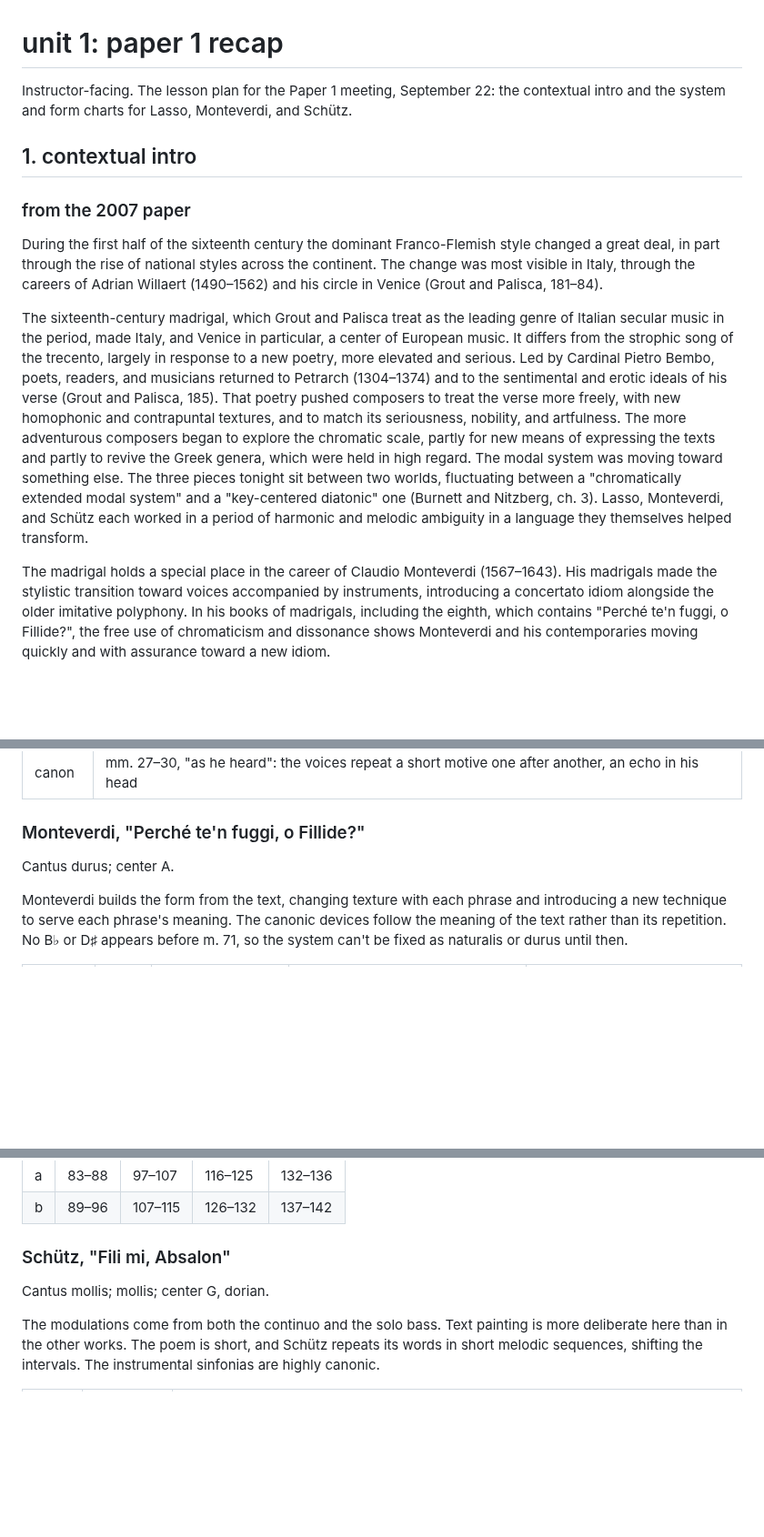
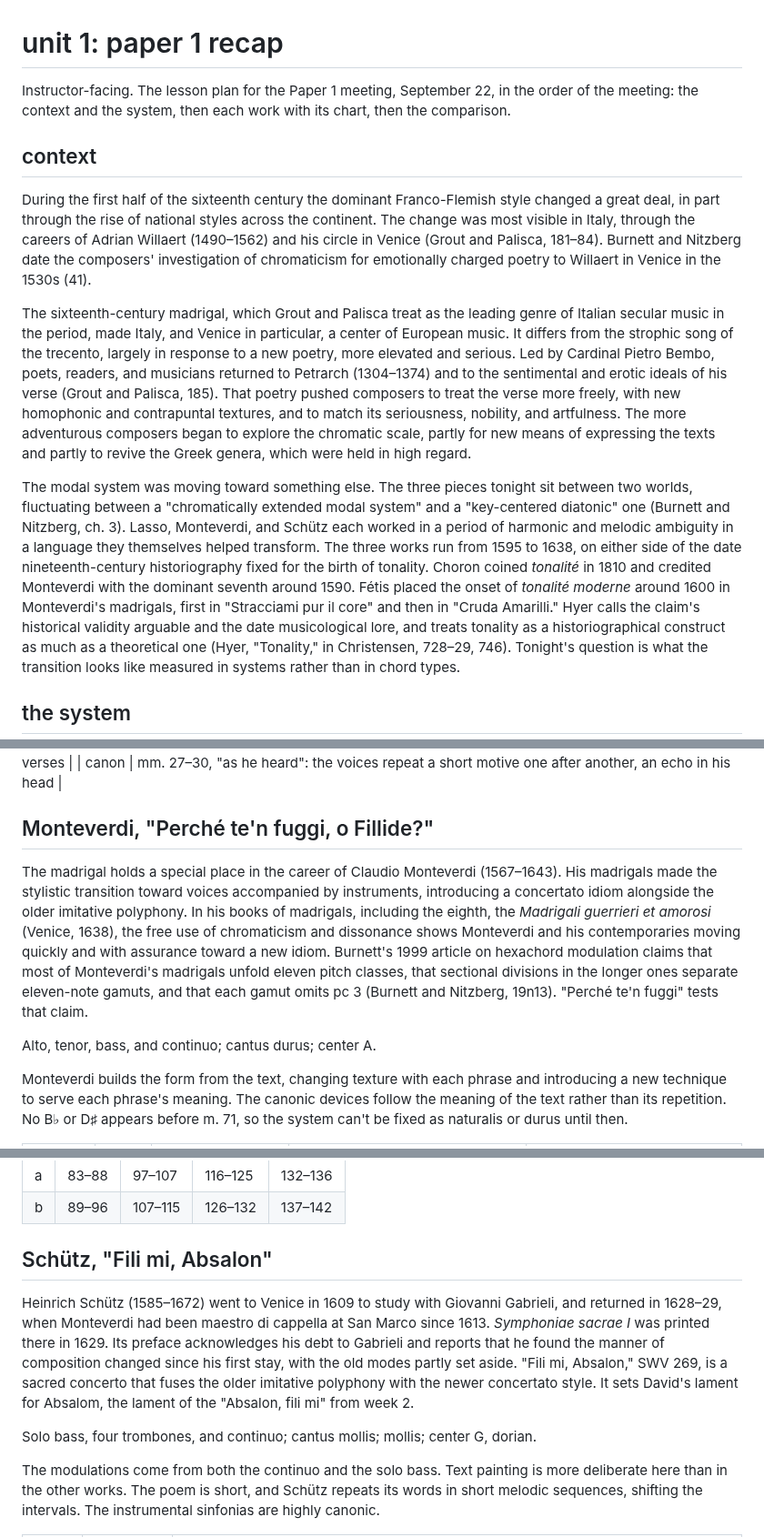
Before and after one commit to csuebmusic/mus601, a Markdown page: lesson-plans/unit-1-recap.md, 3 parts joined by grey strips. Shown at 91% size. Drawn GitHub-style; blank space fills up the shorter version.

```diff
--- a/lesson-plans/unit-1-recap.md
+++ b/lesson-plans/unit-1-recap.md
@@ -1,14 +1,14 @@
 # unit 1: paper 1 recap
 
-Instructor-facing. The lesson plan for the Paper 1 meeting, September 22: the contextual intro and the system and form charts for Lasso, Monteverdi, and Schütz.
+Instructor-facing. The lesson plan for the Paper 1 meeting, September 22, in the order of the meeting: the context and the system, then each work with its chart, then the comparison.
 
-## 1. contextual intro
+## context
 
-### from the 2007 paper
+During the first half of the sixteenth century the dominant Franco-Flemish style changed a great deal, in part through the rise of national styles across the continent. The change was most visible in Italy, through the careers of Adrian Willaert (1490–1562) and his circle in Venice (Grout and Palisca, 181–84). Burnett and Nitzberg date the composers' investigation of chromaticism for emotionally charged poetry to Willaert in Venice in the 1530s (41).
 
-During the first half of the sixteenth century the dominant Franco-Flemish style changed a great deal, in part through the rise of national styles across the continent. The change was most visible in Italy, through the careers of Adrian Willaert (1490–1562) and his circle in Venice (Grout and Palisca, 181–84).
+The sixteenth-century madrigal, which Grout and Palisca treat as the leading genre of Italian secular music in the period, made Italy, and Venice in particular, a center of European music. It differs from the strophic song of the trecento, largely in response to a new poetry, more elevated and serious. Led by Cardinal Pietro Bembo, poets, readers, and musicians returned to Petrarch (1304–1374) and to the sentimental and erotic ideals of his verse (Grout and Palisca, 185). That poetry pushed composers to treat the verse more freely, with new homophonic and contrapuntal textures, and to match its seriousness, nobility, and artfulness. The more adventurous composers began to explore the chromatic scale, partly for new means of expressing the texts and partly to revive the Greek genera, which were held in high regard.
 
-The sixteenth-century madrigal, which Grout and Palisca treat as the leading genre of Italian secular music in the period, made Italy, and Venice in particular, a center of European music. It differs from the strophic song of the trecento, largely in response to a new poetry, more elevated and serious. Led by Cardinal Pietro Bembo, poets, readers, and musicians returned to Petrarch (1304–1374) and to the sentimental and erotic ideals of his verse (Grout and Palisca, 185). That poetry pushed composers to treat the verse more freely, with new homophonic and contrapuntal textures, and to match its seriousness, nobility, and artfulness. The more adventurous composers began to explore the chromatic scale, partly for new means of expressing the texts and partly to revive the Greek genera, which were held in high regard. The modal system was moving toward something else. The three pieces tonight sit between two worlds, fluctuating between a "chromatically extended modal system" and a "key-centered diatonic" one (Burnett and Nitzberg, ch. 3). Lasso, Monteverdi, and Schütz each worked in a period of harmonic and melodic ambiguity in a language they themselves helped transform.
+The modal system was moving toward something else. The three pieces tonight sit between two worlds, fluctuating between a "chromatically extended modal system" and a "key-centered diatonic" one (Burnett and Nitzberg, ch. 3). Lasso, Monteverdi, and Schütz each worked in a period of harmonic and melodic ambiguity in a language they themselves helped transform. The three works run from 1595 to 1638, on either side of the date nineteenth-century historiography fixed for the birth of tonality. Choron coined *tonalité* in 1810 and credited Monteverdi with the dominant seventh around 1590. Fétis placed the onset of *tonalité moderne* around 1600 in Monteverdi's madrigals, first in "Stracciami pur il core" and then in "Cruda Amarilli." Hyer calls the claim's historical validity arguable and the date musicological lore, and treats tonality as a historiographical construct as much as a theoretical one (Hyer, "Tonality," in Christensen, 728–29, 746). Tonight's question is what the transition looks like measured in systems rather than in chord types.
 
-The madrigal holds a special place in the career of Claudio Monteverdi (1567–1643). His madrigals made the stylistic transition toward voices accompanied by instruments, introducing a concertato idiom alongside the older imitative polyphony. In his books of madrigals, including the eighth, which contains "Perché te'n fuggi, o Fillide?", the free use of chromaticism and dissonance shows Monteverdi and his contemporaries moving quickly and with assurance toward a new idiom.
+## the system
 
@@ -61,9 +49,11 @@ No. V, not on this year's prompt; cantus mollis; mollis; center G, hypodorian.
 | texture | two groups, high and low, in question and answer, drawing closer until m. 26 ("a hundred years, and a hundred"), where all join for the final verses |
 | canon | mm. 27–30, "as he heard": the voices repeat a short motive one after another, an echo in his head |
 
-### Monteverdi, "Perché te'n fuggi, o Fillide?"
+## Monteverdi, "Perché te'n fuggi, o Fillide?"
 
-Cantus durus; center A.
+The madrigal holds a special place in the career of Claudio Monteverdi (1567–1643). His madrigals made the stylistic transition toward voices accompanied by instruments, introducing a concertato idiom alongside the older imitative polyphony. In his books of madrigals, including the eighth, the *Madrigali guerrieri et amorosi* (Venice, 1638), the free use of chromaticism and dissonance shows Monteverdi and his contemporaries moving quickly and with assurance toward a new idiom. Burnett's 1999 article on hexachord modulation claims that most of Monteverdi's madrigals unfold eleven pitch classes, that sectional divisions in the longer ones separate eleven-note gamuts, and that each gamut omits pc 3 (Burnett and Nitzberg, 19n13). "Perché te'n fuggi" tests that claim.
+
+Alto, tenor, bass, and continuo; cantus durus; center A.
 
 Monteverdi builds the form from the text, changing texture with each phrase and introducing a new technique to serve each phrase's meaning. The canonic devices follow the meaning of the text rather than its repetition. No B♭ or D♯ appears before m. 71, so the system can't be fixed as naturalis or durus until then.
 
@@ -84,9 +74,11 @@ Section G:
 | a | 83–88 | 97–107 | 116–125 | 132–136 |
 | b | 89–96 | 107–115 | 126–132 | 137–142 |
 
-### Schütz, "Fili mi, Absalon"
+## Schütz, "Fili mi, Absalon"
 
-Cantus mollis; mollis; center G, dorian.
+Heinrich Schütz (1585–1672) went to Venice in 1609 to study with Giovanni Gabrieli, and returned in 1628–29, when Monteverdi had been maestro di cappella at San Marco since 1613. *Symphoniae sacrae I* was printed there in 1629. Its preface acknowledges his debt to Gabrieli and reports that he found the manner of composition changed since his first stay, with the old modes partly set aside. "Fili mi, Absalon," SWV 269, is a sacred concerto that fuses the older imitative polyphony with the newer concertato style. It sets David's lament for Absalom, the lament of the "Absalon, fili mi" from week 2.
+
+Solo bass, four trombones, and continuo; cantus mollis; mollis; center G, dorian.
 
 The modulations come from both the continuo and the solo bass. Text painting is more deliberate here than in the other works. The poem is short, and Schütz repeats its words in short melodic sequences, shifting the intervals. The instrumental sinfonias are highly canonic.
 
```
Also changed, not shown: other parts of lesson-plans/unit-1-recap.md (+16 -28 lines).
